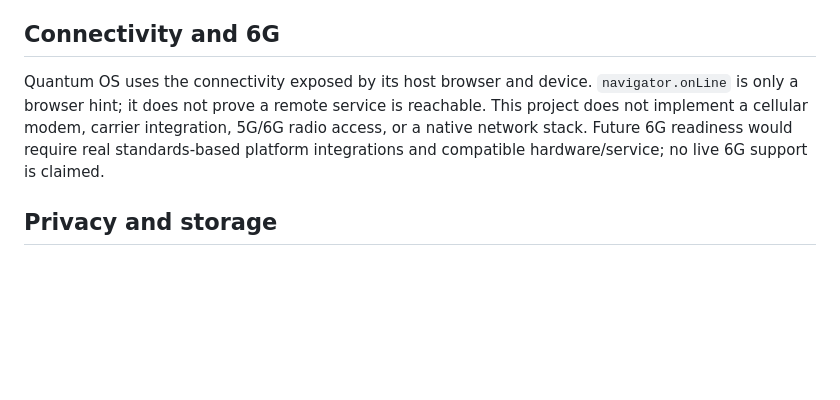
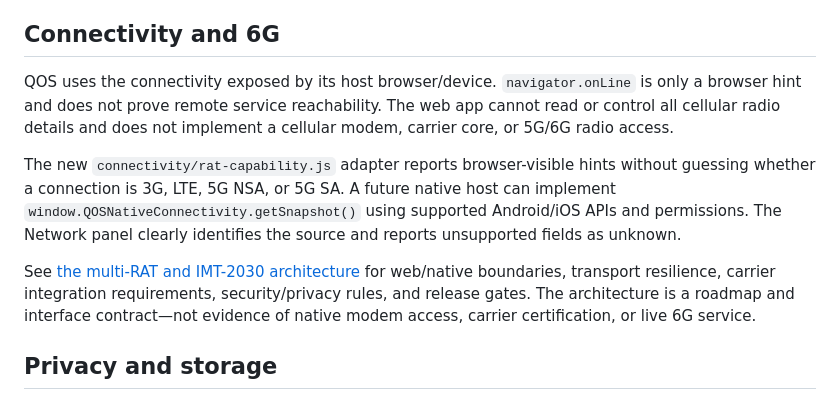
Before and after one commit to wayout4/Q, a Markdown page: README.md, the part around the change. GitHub-like rendering; blank space fills up the shorter version.

Commit message:
Document QOS multi-RAT connectivity architecture

```diff
--- a/README.md
+++ b/README.md
@@ -50,8 +50,11 @@ The current CI provides static contract checks and packaging validation. It does
 
 ## Connectivity and 6G
 
-Quantum OS uses the connectivity exposed by its host browser and device. `navigator.onLine` is only a browser hint; it does not prove a remote service is reachable. This project does not implement a cellular modem, carrier integration, 5G/6G radio access, or a native network stack. Future 6G readiness would require real standards-based platform integrations and compatible hardware/service; no live 6G support is claimed.
+QOS uses the connectivity exposed by its host browser/device. `navigator.onLine` is only a browser hint and does not prove remote service reachability. The web app cannot read or control all cellular radio details and does not implement a cellular modem, carrier core, or 5G/6G radio access.
 
+The new `connectivity/rat-capability.js` adapter reports browser-visible hints without guessing whether a connection is 3G, LTE, 5G NSA, or 5G SA. A future native host can implement `window.QOSNativeConnectivity.getSnapshot()` using supported Android/iOS APIs and permissions. The Network panel clearly identifies the source and reports unsupported fields as unknown.
+
+See [the multi-RAT and IMT-2030 architecture](connectivity/6g-interoperability-architecture.md) for web/native boundaries, transport resilience, carrier integration requirements, security/privacy rules, and release gates. The architecture is a roadmap and interface contract—not evidence of native modem access, carrier certification, or live 6G service.
 ## Privacy and storage
 
 Notes and appearance preferences are stored in the current browser profile. They are not synced to a cloud account. Clearing browser site data may remove them. This build does not request location, microphone, contacts, or other device permissions.
```
